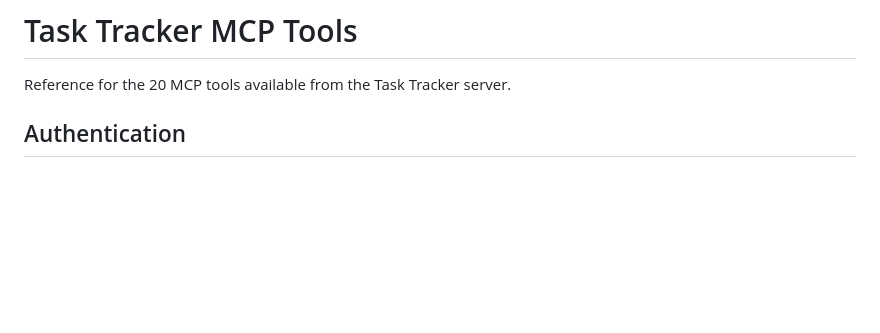
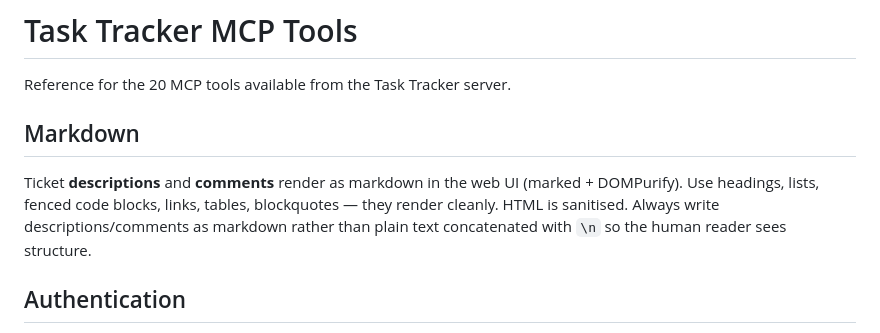
Before and after one commit to chalie-ai/taskie, a Markdown page: skill.md, the part around the change. Drawn GitHub-style; blank space fills up the shorter version.

```diff
--- a/skill.md
+++ b/skill.md
@@ -1,6 +1,10 @@
 # Task Tracker MCP Tools
 
 Reference for the 20 MCP tools available from the Task Tracker server.
+
+## Markdown
+
+Ticket **descriptions** and **comments** render as markdown in the web UI (marked + DOMPurify). Use headings, lists, fenced code blocks, links, tables, blockquotes — they render cleanly. HTML is sanitised. Always write descriptions/comments as markdown rather than plain text concatenated with `\n` so the human reader sees structure.
 
 ## Authentication
 
```
Also changed, not shown: FOR_AGENTS.md (+6 -0 lines).
